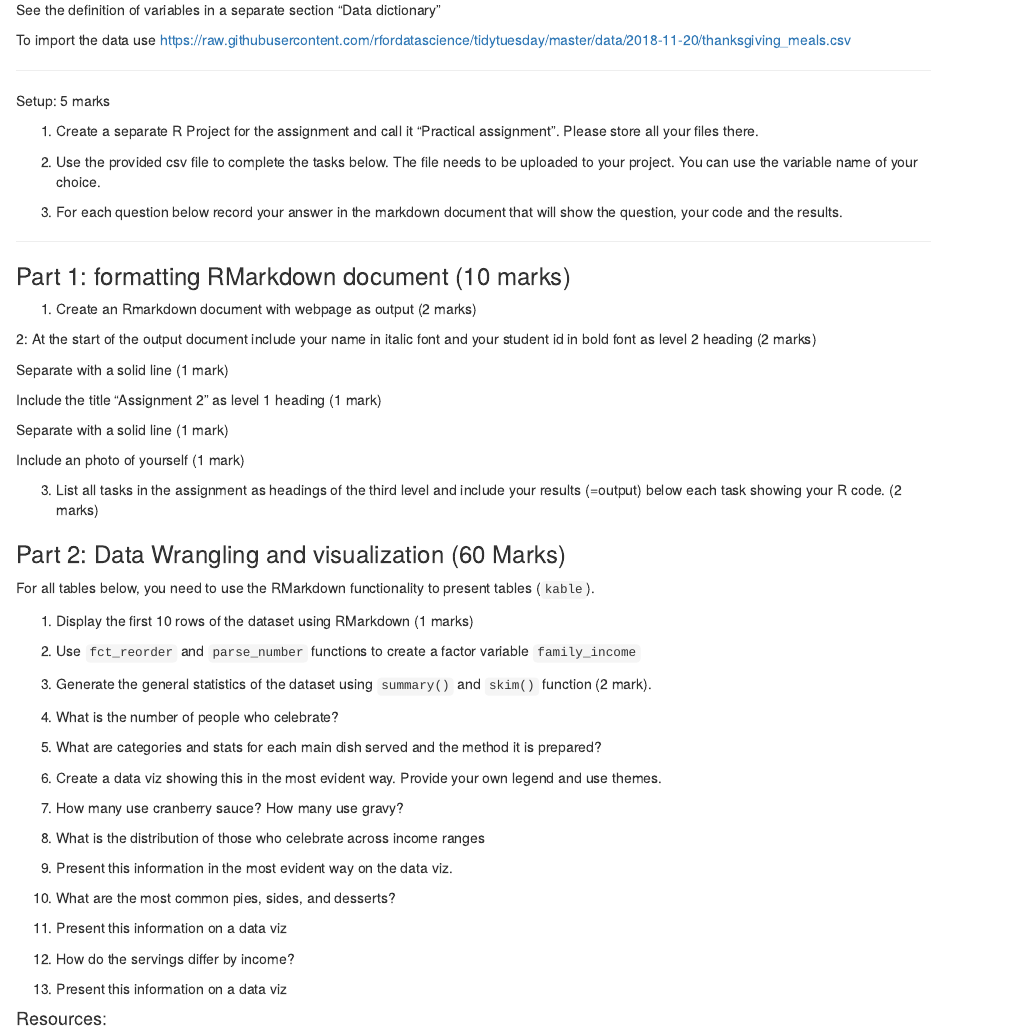
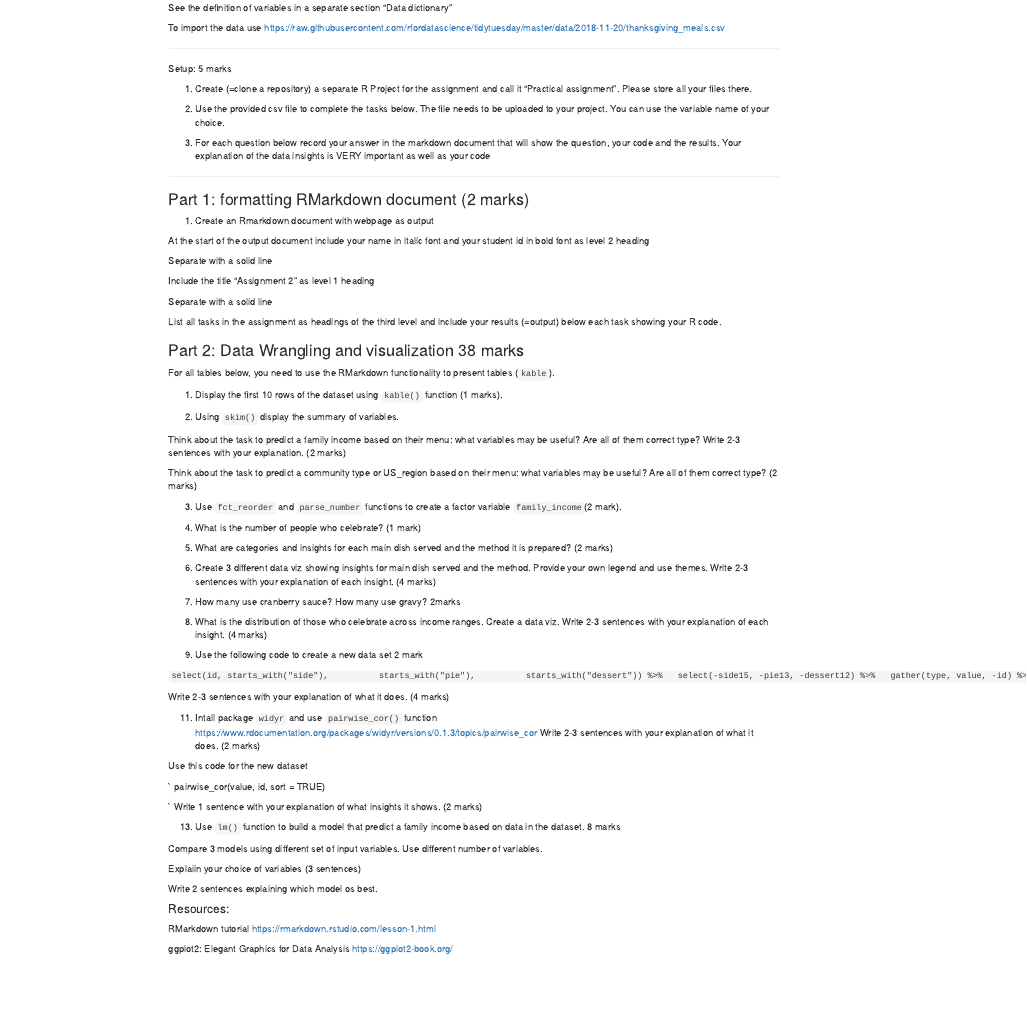
Before and after one commit to VictoriaUniversity-AU/bco7000, an R Markdown document (assessment2.rmd): the page in a window 1100 px wide, from 250 px down before the commit and from 160 px down after it, so that both start at the same text. Rendered offline with R 4.5, knitr and Pandoc, with nearby package versions.

Commit message:
Update assessment2.rmd

```diff
--- a/assessment2.rmd
+++ b/assessment2.rmd
@@ -19,55 +19,62 @@ To import the data use https://raw.githubusercontent.com/rfordatascience/tidytue
 
 Setup: 5 marks
 
-1. Create a separate R Project for the assignment and call it “Practical assignment”. Please store all your files there.
+1. Create (=clone a repository) a separate R Project for the assignment and call it “Practical assignment”. Please store all your files there.
 
 2. Use the provided csv file to complete the tasks below. The file needs to be uploaded to your project. You can use the variable name of your choice.
 
 3.  For each question below record your answer in the markdown document that will show the question, your code and the results.
+Your explanation of the data insights is VERY important as well as your code
 
 -----------
 
-### Part 1: formatting RMarkdown document  (10 marks)
+### Part 1: formatting RMarkdown document  (2 marks)
 
-1. Create an Rmarkdown document with webpage as output (2 marks)
+1. Create an Rmarkdown document with webpage as output
 
-2: At the start of the output document include your name in italic font and
-your student id in bold font as level 2 heading (2 marks)
+At the start of the output document include your name in italic font and
+your student id in bold font as level 2 heading
 
-Separate with a solid line (1 mark)
+Separate with a solid line
 
-Include the title “Assignment 2” as level 1 heading (1 mark)
+Include the title “Assignment 2” as level 1 heading
 
-Separate with a solid line (1 mark)
+Separate with a solid line
 
-Include an photo of yourself (1 mark)
+List all tasks in the assignment as headings of the third level and include your results (=output) below each task showing your R code.
 
-3. List all tasks in the assignment as headings of the third level and include your results (=output) below each task showing your R code. (2 marks)
-
-### Part 2: Data Wrangling and visualization (60 Marks)
+### Part 2: Data Wrangling and visualization 38 marks
 
 For all tables below, you need to use the RMarkdown functionality to present tables (`kable`).
 
-1. Display the first 10 rows of the dataset using RMarkdown (1 marks)
+1. Display the first 10 rows of the dataset using `kable()` function (1 marks).
 
-2. Use `fct_reorder` and `parse_number` functions to create a factor variable `family_income`
+2. Using `skim()` display the summary of variables.
 
-3. Generate the general statistics of the dataset using `summary()` and `skim()` function (2 mark).
+Think about the task to predict a family income based on their menu: what variables may be useful? Are all of them correct type?
+Write 2-3 sentences with your explanation. (2 marks)
 
-4. What is the number of people who celebrate?
+Think about the task to predict a community type or US_region based on their menu: what variables may be useful? Are all of them correct type? (2 marks)
 
-5. What are categories and stats for each main dish served and the method it is prepared?
+3. Use `fct_reorder` and `parse_number` functions to create a factor variable `family_income`(2 mark).
 
-6. Create a data viz showing this in the most evident way. Provide your own legend and use themes.
+4. What is the number of people who celebrate? (1 mark)
 
-7. How many use cranberry sauce? How many use gravy?
+5. What are categories and insights for each main dish served and the method it is prepared? (2 marks)
 
-8. What is the distribution of those who celebrate across income ranges
+6. Create 3 different data viz showing insights for main dish served and the method. Provide your own legend and use themes.
+Write 2-3 sentences with your explanation of each insight. (4 marks)
 
-9. Present this information in the most evident way on the data viz.
+7. How many use cranberry sauce? How many use gravy? 2marks
 
-10. What are the most common pies, sides, and desserts?
+8. What is the distribution of those who celebrate across income ranges. Create a data viz.
+Write 2-3 sentences with your explanation of each insight. (4 marks)
 
-11. Present this information on a data viz
+10. Use the following code to create a new data set 2 mark
 
-13. How do the servings differ by income?
+`
+select(id, starts_with("side"),
+         starts_with("pie"),
+         starts_with("dessert")) %>%
+  select(-side15, -pie13, -dessert12) %>%
+  gather(type, value, -id) %>%
@@ -74,5 +85,24 @@ For all tables below, you need to use the RMarkdown functionality to present tab
 
-14. Present this information on a data viz
+Write 2-3 sentences with your explanation of what it does. (4 marks)
+
+11. Intall package `widyr` and use `pairwise_cor()` function https://www.rdocumentation.org/packages/widyr/versions/0.1.3/topics/pairwise_cor
+Write 2-3 sentences with your explanation of what it does. (2 marks)
+
+Use this code for the new dataset
+
+`
+pairwise_cor(value, id, sort = TRUE)
+
+`
+Write 1 sentence with your explanation of what insights it shows. (2 marks)
+
+13. Use `lm()` function to build a model that predict a family income based on data in the dataset. 8 marks
+
+Compare 3 models using different set of input variables. Use different number of variables.
+
+Explaiin your choice of variables (3 sentences)
+
+Write 2 sentences explaining which model os best.
 
 #### Resources:
 
```
Also changed, not shown: assessment2.rmd (4 more changed lines).
